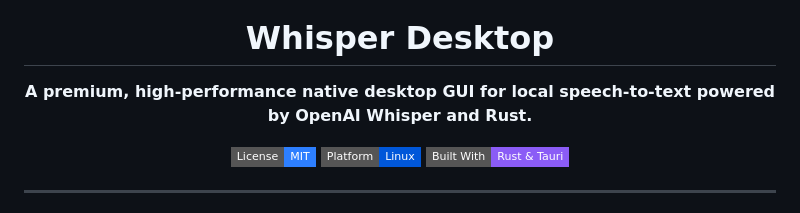
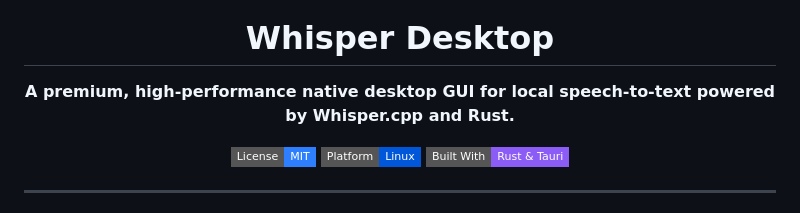
Before and after one commit to AtomicError/whisper-desktop, a Markdown page: README.md, the part around the change. GitHub-like rendering; badges without logos.

Commit message:
Update README to reflect Whisper.cpp usage

```diff
--- a/README.md
+++ b/README.md
@@ -5,7 +5,7 @@
 <h1 align="center">Whisper Desktop</h1>
 
 <p align="center">
-  <strong>A premium, high-performance native desktop GUI for local speech-to-text powered by OpenAI Whisper and Rust.</strong>
+  <strong>A premium, high-performance native desktop GUI for local speech-to-text powered by Whisper.cpp and Rust.</strong>
 </p>
 
 <p align="center">
```
